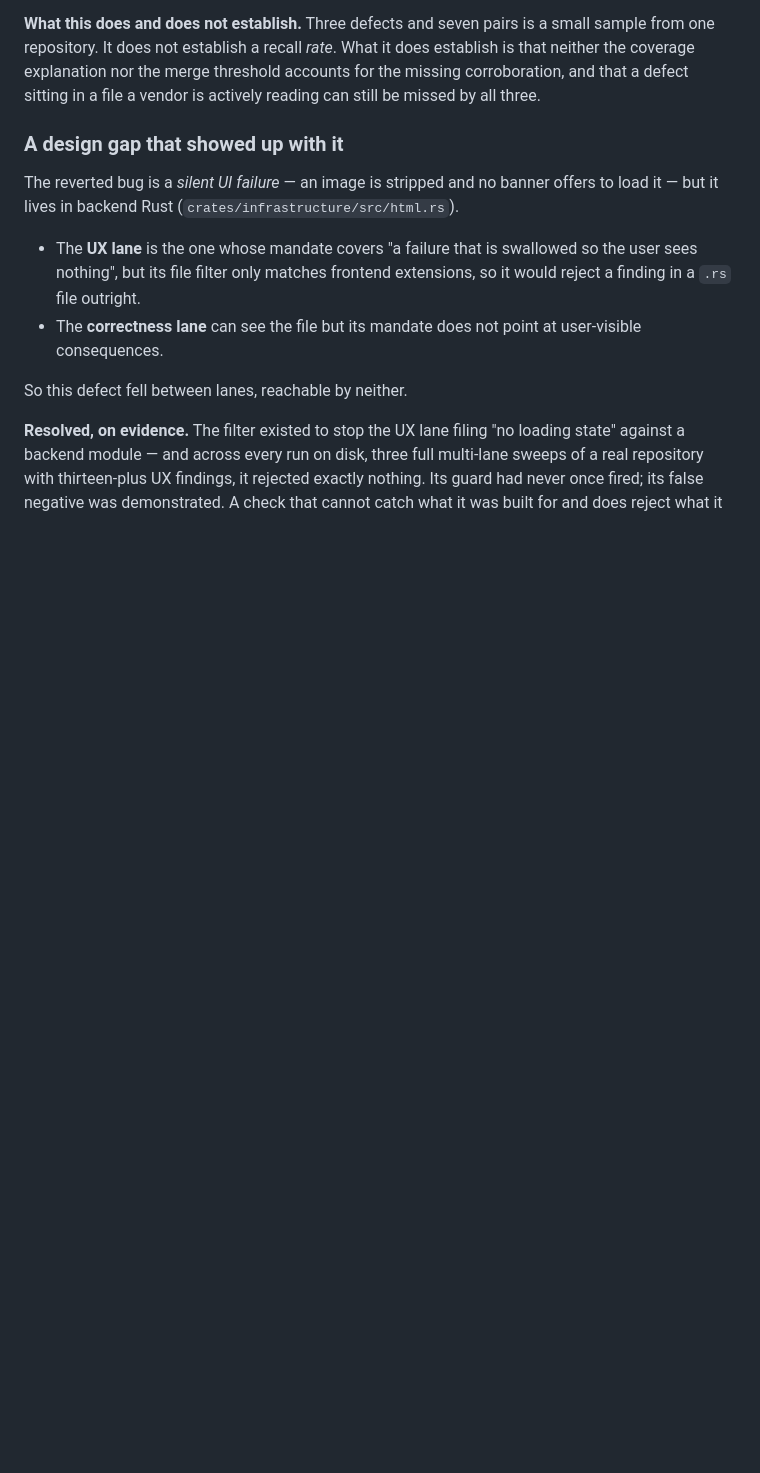
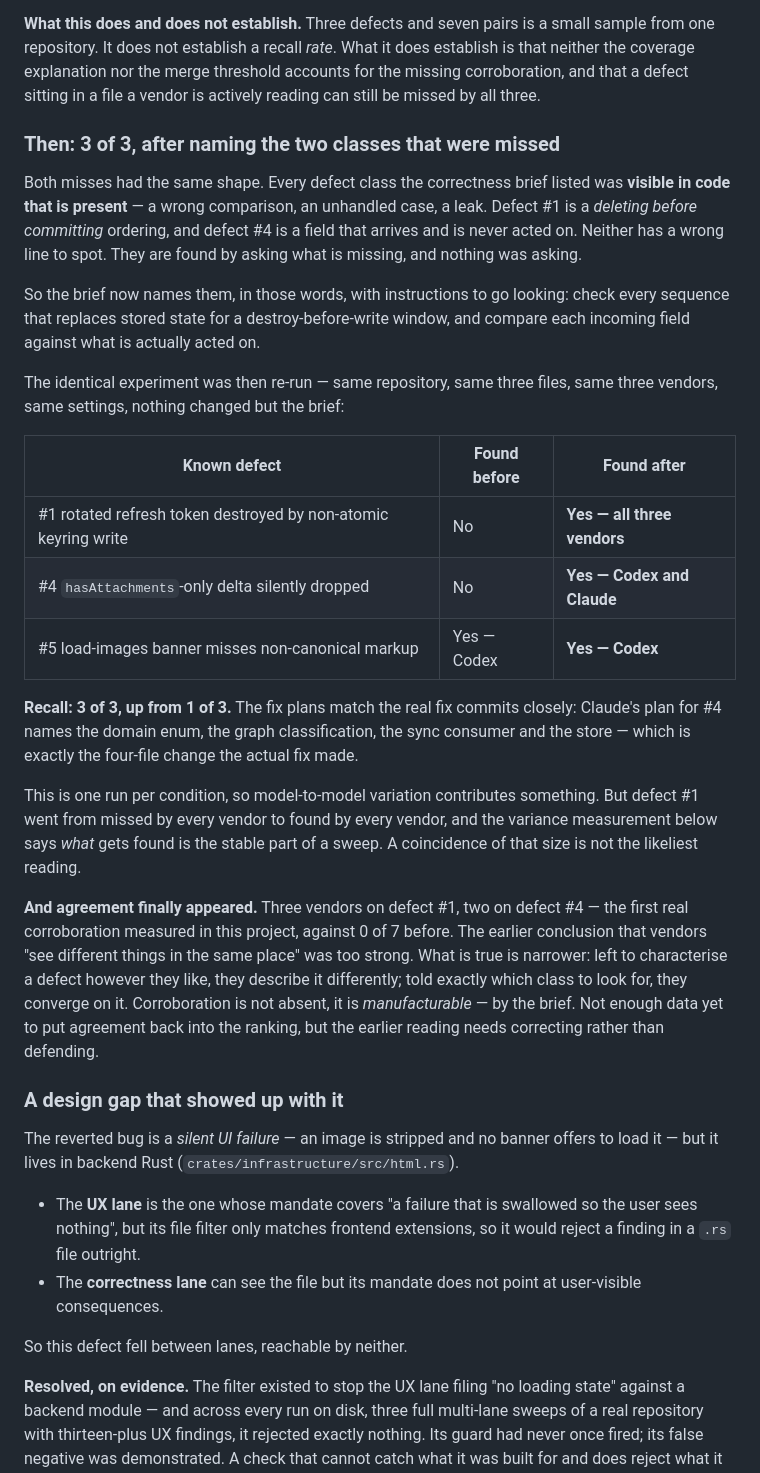
Before and after one commit to Swatto86/BugSleuth, a Markdown page: PROGRESS.md, the part around the change. Drawn GitHub-style; blank space fills up the shorter version.

Commit message:
Record the recall result: 3 of 3, up from 1 of 3
The identical experiment, re-run with nothing changed but the correctness
brief. Both defects that every vendor had missed were found: the non-atomic
keyring write by all three, the dropped attachment delta by two. The third was
found again. Fix plans match the real fix commits closely.

Cross-vendor agreement also appeared for the first time - three vendors on one
defect, two on another, against 0 of 7 before. The earlier conclusion that
vendors see different things in the same place was too strong, and the entry
now says so: told which class to look for, they converge.

```diff
--- a/PROGRESS.md
+++ b/PROGRESS.md
@@ -126,6 +126,46 @@ small sample from one repository. It does not establish a recall *rate*. What
 it does establish is that neither the coverage explanation nor the merge
 threshold accounts for the missing corroboration, and that a defect sitting in
 a file a vendor is actively reading can still be missed by all three.
+
+### Then: 3 of 3, after naming the two classes that were missed
+
+Both misses had the same shape. Every defect class the correctness brief listed
+was **visible in code that is present** — a wrong comparison, an unhandled case,
+a leak. Defect #1 is a *deleting before committing* ordering, and defect #4 is a
+field that arrives and is never acted on. Neither has a wrong line to spot. They
+are found by asking what is missing, and nothing was asking.
+
+So the brief now names them, in those words, with instructions to go looking:
+check every sequence that replaces stored state for a destroy-before-write
+window, and compare each incoming field against what is actually acted on.
+
+The identical experiment was then re-run — same repository, same three files,
+same three vendors, same settings, nothing changed but the brief:
+
+| Known defect | Found before | Found after |
+|---|---|---|
+| #1 rotated refresh token destroyed by non-atomic keyring write | No | **Yes — all three vendors** |
+| #4 `hasAttachments`-only delta silently dropped | No | **Yes — Codex and Claude** |
+| #5 load-images banner misses non-canonical markup | Yes — Codex | **Yes — Codex** |
+
+**Recall: 3 of 3, up from 1 of 3.** The fix plans match the real fix commits
+closely: Claude's plan for #4 names the domain enum, the graph classification,
+the sync consumer and the store — which is exactly the four-file change the
+actual fix made.
+
+This is one run per condition, so model-to-model variation contributes something.
+But defect #1 went from missed by every vendor to found by every vendor, and the
+variance measurement below says *what* gets found is the stable part of a sweep.
+A coincidence of that size is not the likeliest reading.
+
+**And agreement finally appeared.** Three vendors on defect #1, two on defect #4
+— the first real corroboration measured in this project, against 0 of 7 before.
+The earlier conclusion that vendors "see different things in the same place" was
+too strong. What is true is narrower: left to characterise a defect however they
+like, they describe it differently; told exactly which class to look for, they
+converge on it. Corroboration is not absent, it is *manufacturable* — by the
+brief. Not enough data yet to put agreement back into the ranking, but the
+earlier reading needs correcting rather than defending.
 
 ### A design gap that showed up with it
 
```
